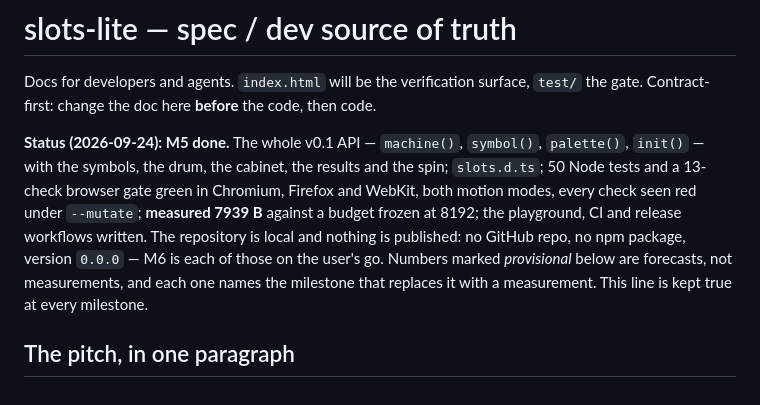
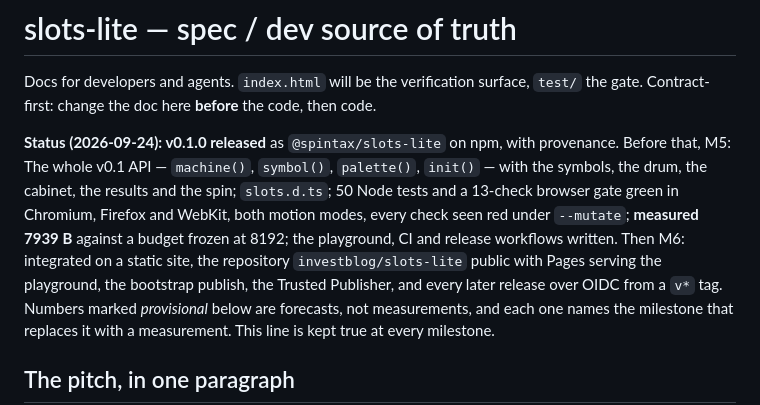
Before and after one commit to investblog/slots-lite, a Markdown page: docs/README.md, the part around the change. Drawn GitHub-style.

Commit message:
Spec status: v0.1.0 released as @spintax/slots-lite
Co-Authored-By: Claude Opus 5.5 (1M context) <noreply@anthropic.com>

```diff
--- a/docs/README.md
+++ b/docs/README.md
@@ -10,12 +10,14 @@ project: slots-lite
 Docs for developers and agents. `index.html` will be the verification surface, `test/` the gate.
 Contract-first: change the doc here **before** the code, then code.
 
-**Status (2026-09-24): M5 done.** The whole v0.1 API — `machine()`, `symbol()`, `palette()`,
+**Status (2026-09-24): v0.1.0 released** as `@spintax/slots-lite` on npm, with provenance.
+Before that, M5: The whole v0.1 API — `machine()`, `symbol()`, `palette()`,
 `init()` — with the symbols, the drum, the cabinet, the results and the spin; `slots.d.ts`; 50 Node
 tests and a 13-check browser gate green in Chromium, Firefox and WebKit, both motion modes, every
 check seen red under `--mutate`; **measured 7939 B** against a budget frozen at 8192; the
-playground, CI and release workflows written. The repository is local and nothing is published:
-no GitHub repo, no npm package, version `0.0.0` — M6 is each of those on the user's go.
+playground, CI and release workflows written. Then M6: integrated on a static site, the repository
+`investblog/slots-lite` public with Pages serving the playground, the bootstrap publish, the Trusted
+Publisher, and every later release over OIDC from a `v*` tag.
 Numbers marked *provisional* below are forecasts, not measurements, and each one names the
 milestone that replaces it with a measurement. This line is kept true at every milestone.
 
```
